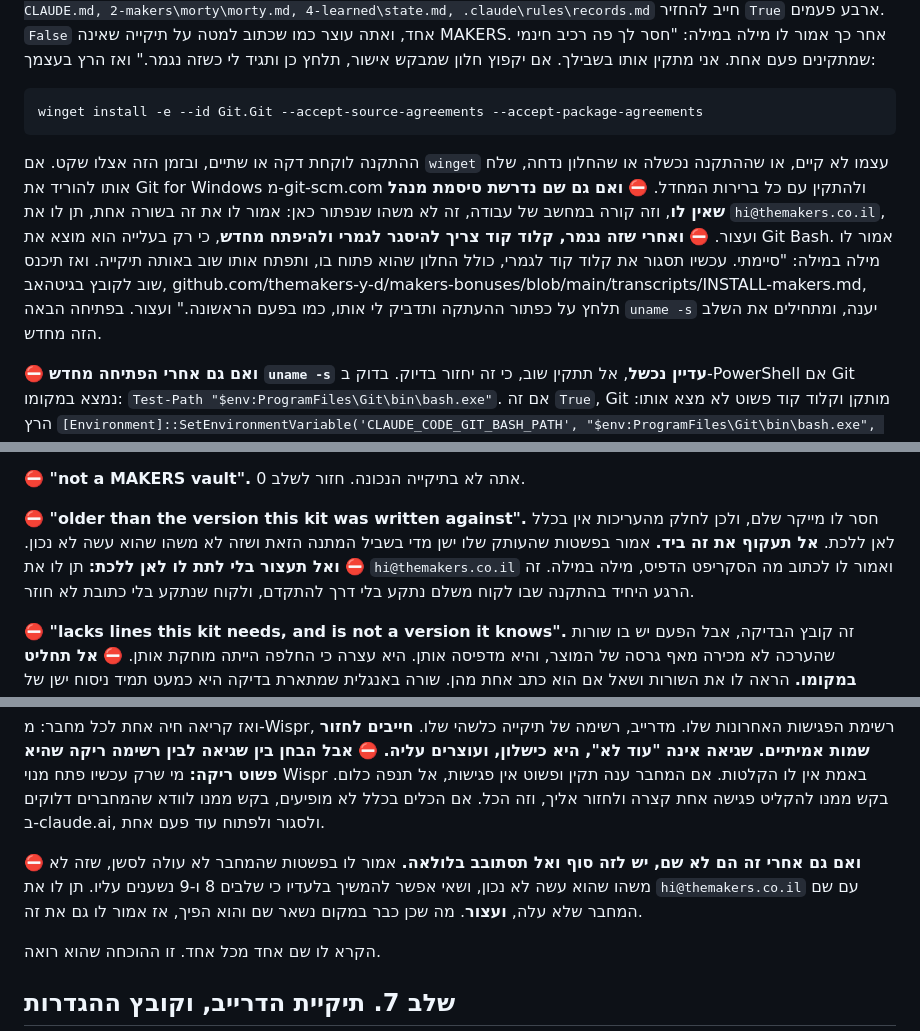
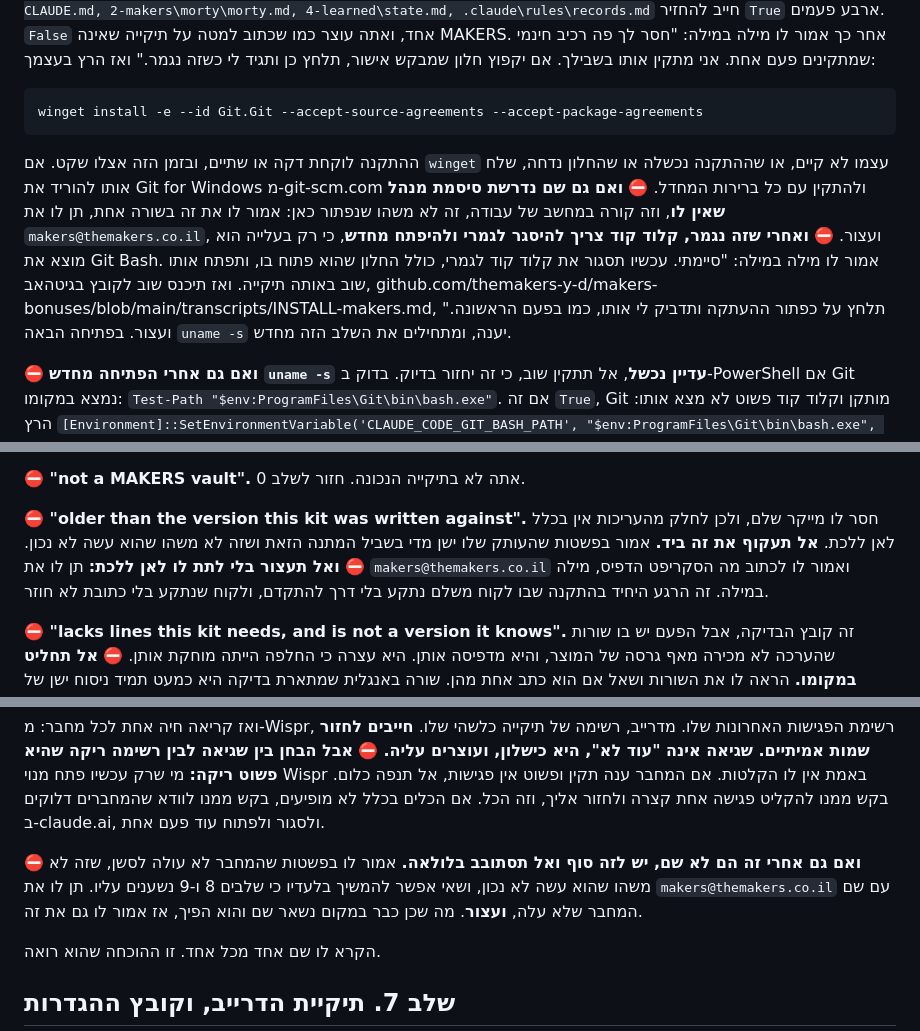
Before and after one commit to themakers-y-d/makers-bonuses, a Markdown page: transcripts/INSTALL-makers.md, 3 parts joined by grey strips. Drawn GitHub-style.

Commit message:
מתנת התמלולים: כתובת התמיכה היא makers@themakers.co.il (במקום hi@)
Co-Authored-By: Claude Opus 5.5 <noreply@anthropic.com>

````diff
--- a/transcripts/INSTALL-makers.md
+++ b/transcripts/INSTALL-makers.md
@@ -20,7 +20,7 @@
 winget install -e --id Git.Git --accept-source-agreements --accept-package-agreements
 ```
 
-ההתקנה לוקחת דקה או שתיים, ובזמן הזה אצלו שקט. אם `winget` עצמו לא קיים, או שההתקנה נכשלה או שהחלון נדחה, שלח אותו להוריד את Git for Windows מ-git-scm.com ולהתקין עם כל ברירות המחדל. ⛔ **ואם גם שם נדרשת סיסמת מנהל שאין לו**, וזה קורה במחשב של עבודה, זה לא משהו שנפתור כאן: אמור לו את זה בשורה אחת, תן לו את `hi@themakers.co.il`, ועצור. ⛔ **ואחרי שזה נגמר, קלוד קוד צריך להיסגר לגמרי ולהיפתח מחדש**, כי רק בעלייה הוא מוצא את Git Bash. אמור לו מילה במילה: "סיימתי. עכשיו תסגור את קלוד קוד לגמרי, כולל החלון שהוא פתוח בו, ותפתח אותו שוב באותה תיקייה. ואז תיכנס שוב לקובץ בגיטהאב, github.com/themakers-y-d/makers-bonuses/blob/main/transcripts/INSTALL-makers.md, תלחץ על כפתור ההעתקה ותדביק לי אותו, כמו בפעם הראשונה." ועצור. בפתיחה הבאה `uname -s` יענה, ומתחילים את השלב הזה מחדש.
+ההתקנה לוקחת דקה או שתיים, ובזמן הזה אצלו שקט. אם `winget` עצמו לא קיים, או שההתקנה נכשלה או שהחלון נדחה, שלח אותו להוריד את Git for Windows מ-git-scm.com ולהתקין עם כל ברירות המחדל. ⛔ **ואם גם שם נדרשת סיסמת מנהל שאין לו**, וזה קורה במחשב של עבודה, זה לא משהו שנפתור כאן: אמור לו את זה בשורה אחת, תן לו את `makers@themakers.co.il`, ועצור. ⛔ **ואחרי שזה נגמר, קלוד קוד צריך להיסגר לגמרי ולהיפתח מחדש**, כי רק בעלייה הוא מוצא את Git Bash. אמור לו מילה במילה: "סיימתי. עכשיו תסגור את קלוד קוד לגמרי, כולל החלון שהוא פתוח בו, ותפתח אותו שוב באותה תיקייה. ואז תיכנס שוב לקובץ בגיטהאב, github.com/themakers-y-d/makers-bonuses/blob/main/transcripts/INSTALL-makers.md, תלחץ על כפתור ההעתקה ותדביק לי אותו, כמו בפעם הראשונה." ועצור. בפתיחה הבאה `uname -s` יענה, ומתחילים את השלב הזה מחדש.
 
 ⛔ **ואם גם אחרי הפתיחה מחדש `uname -s` עדיין נכשל**, אל תתקין שוב, כי זה יחזור בדיוק. בדוק ב-PowerShell אם Git נמצא במקומו: `Test-Path "$env:ProgramFiles\Git\bin\bash.exe"`. אם זה `True`, Git מותקן וקלוד קוד פשוט לא מצא אותו: הרץ `[Environment]::SetEnvironmentVariable('CLAUDE_CODE_GIT_BASH_PATH', "$env:ProgramFiles\Git\bin\bash.exe", 'User')`, ובקש ממנו לסגור ולפתוח שוב פעם אחת, באותו משפט כמו למעלה. אם זה `False`, ההתקנה לא הצליחה: שלח אותו ל-git-scm.com כמו למעלה.
 
@@ -173,7 +173,7 @@ PY="$(cat "$HOME/.makers-transcript-python" 2>/dev/null)"; [ -n "$PY" ] || PY=py
 
 **⛔ "not a MAKERS vault".** אתה לא בתיקייה הנכונה. חזור לשלב 0.
 
-**⛔ "older than the version this kit was written against".** חסר לו מייקר שלם, ולכן לחלק מהעריכות אין בכלל לאן ללכת. **אל תעקוף את זה ביד.** אמור בפשטות שהעותק שלו ישן מדי בשביל המתנה הזאת ושזה לא משהו שהוא עשה לא נכון. ⛔ **ואל תעצור בלי לתת לו לאן ללכת:** תן לו את `hi@themakers.co.il` ואמור לו לכתוב מה הסקריפט הדפיס, מילה במילה. זה הרגע היחיד בהתקנה שבו לקוח משלם נתקע בלי דרך להתקדם, ולקוח שנתקע בלי כתובת לא חוזר.
+**⛔ "older than the version this kit was written against".** חסר לו מייקר שלם, ולכן לחלק מהעריכות אין בכלל לאן ללכת. **אל תעקוף את זה ביד.** אמור בפשטות שהעותק שלו ישן מדי בשביל המתנה הזאת ושזה לא משהו שהוא עשה לא נכון. ⛔ **ואל תעצור בלי לתת לו לאן ללכת:** תן לו את `makers@themakers.co.il` ואמור לו לכתוב מה הסקריפט הדפיס, מילה במילה. זה הרגע היחיד בהתקנה שבו לקוח משלם נתקע בלי דרך להתקדם, ולקוח שנתקע בלי כתובת לא חוזר.
 
 **⛔ "lacks lines this kit needs, and is not a version it knows".** זה קובץ הבדיקה, אבל הפעם יש בו שורות שהערכה לא מכירה מאף גרסה של המוצר, והיא מדפיסה אותן. היא עצרה כי החלפה הייתה מוחקת אותן. ⛔ **אל תחליט במקומו.** הראה לו את השורות ושאל אם הוא כתב אחת מהן. שורה באנגלית שמתארת בדיקה היא כמעט תמיד ניסוח ישן של המוצר, ושורה שנשמעת כמו הערה אישית היא כנראה שלו. ⛔ **ואל תתקן כאן**, מאותה סיבה שבפסקה הבאה. רשום לעצמך את התשובה שלו, לך לשלב 4, ובשלב 5 הרץ את ההחלה עם `--refresh-check-the-system` בסוף השורה. **אם חלק מהשורות שלו**, קודם העתק אותן במלואן מתוך הקובץ שלו עצמו, `.claude/skills/check-the-system/SKILL.md`, ולא מהפלט של הערכה שמקצר אותן, אל קובץ חדש `3-work/in/check-the-system-own-lines.md`. אמור לו איפה הן, ורק אז הרץ. הבדיקה של המערכת תראה לו את הקובץ הזה, והוא יחליט מה לעשות איתו.
 
@@ -329,7 +329,7 @@ PY="$(cat "$HOME/.makers-transcript-python" 2>/dev/null)"; [ -n "$PY" ] || PY=py
 
 ואז קריאה חיה אחת לכל מחבר: מ-Wispr, רשימת הפגישות האחרונות שלו. מדרייב, רשימה של תיקייה כלשהי שלו. **חייבים לחזור שמות אמיתיים. שגיאה אינה "עוד לא", היא כישלון, ועוצרים עליה.** ⛔ **אבל הבחן בין שגיאה לבין רשימה ריקה שהיא פשוט ריקה:** מי שרק עכשיו פתח מנוי Wispr באמת אין לו הקלטות. אם המחבר ענה תקין ופשוט אין פגישות, אל תנפה כלום. בקש ממנו להקליט פגישה אחת קצרה ולחזור אליך, וזה הכל. אם הכלים בכלל לא מופיעים, בקש ממנו לוודא שהמחברים דלוקים ב-claude.ai, ולסגור ולפתוח עוד פעם אחת.
 
-⛔ **ואם גם אחרי זה הם לא שם, יש לזה סוף ואל תסתובב בלולאה.** אמור לו בפשטות שהמחבר לא עולה לסשן, שזה לא משהו שהוא עשה לא נכון, ושאי אפשר להמשיך בלעדיו כי שלבים 8 ו-9 נשענים עליו. תן לו את `hi@themakers.co.il` עם שם המחבר שלא עלה, **ועצור**. מה שכן כבר במקום נשאר שם והוא הפיך, אז אמור לו גם את זה.
+⛔ **ואם גם אחרי זה הם לא שם, יש לזה סוף ואל תסתובב בלולאה.** אמור לו בפשטות שהמחבר לא עולה לסשן, שזה לא משהו שהוא עשה לא נכון, ושאי אפשר להמשיך בלעדיו כי שלבים 8 ו-9 נשענים עליו. תן לו את `makers@themakers.co.il` עם שם המחבר שלא עלה, **ועצור**. מה שכן כבר במקום נשאר שם והוא הפיך, אז אמור לו גם את זה.
 
 הקרא לו שם אחד מכל אחד. זו ההוכחה שהוא רואה.
 
````
Also changed, not shown: other parts of transcripts/INSTALL-makers.md (+1 -1 lines).
